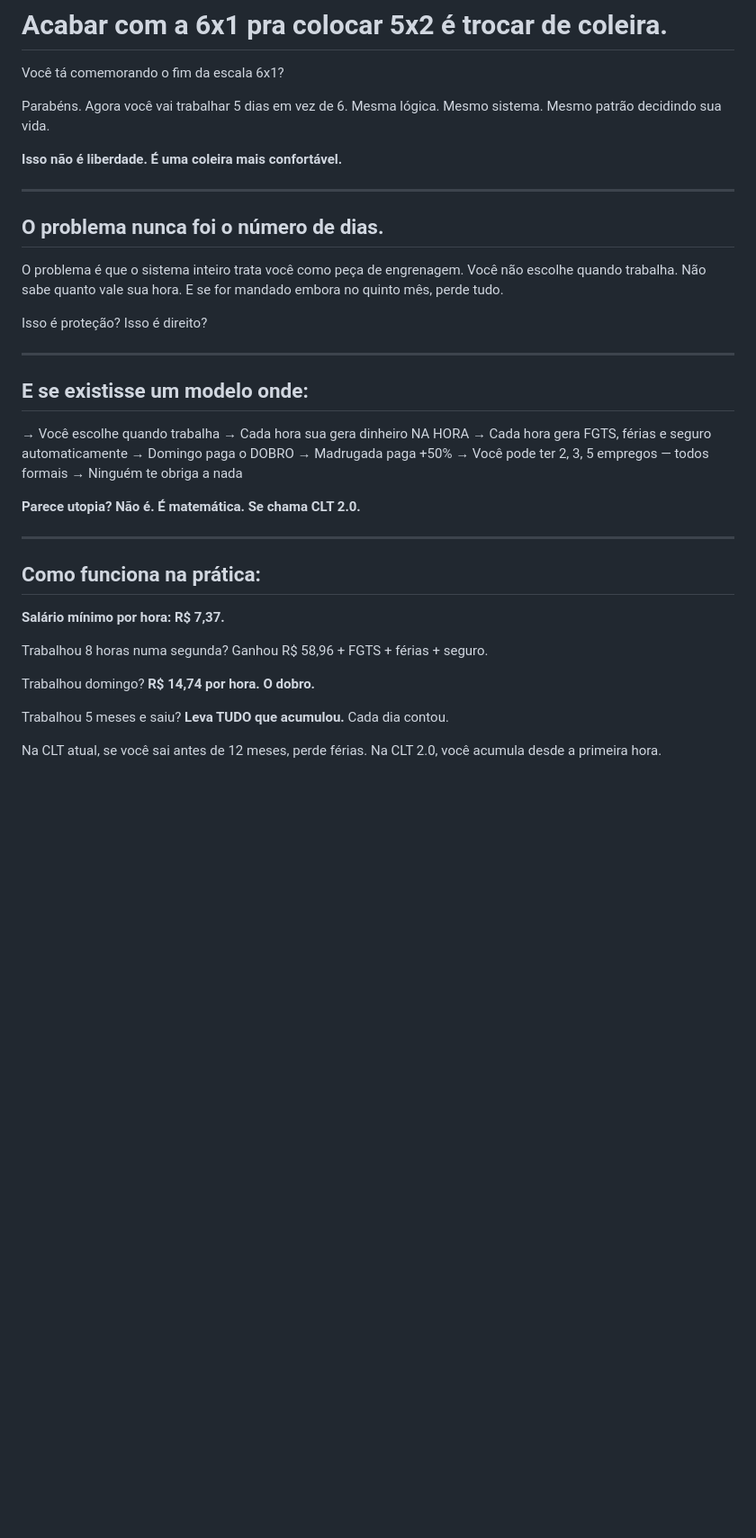
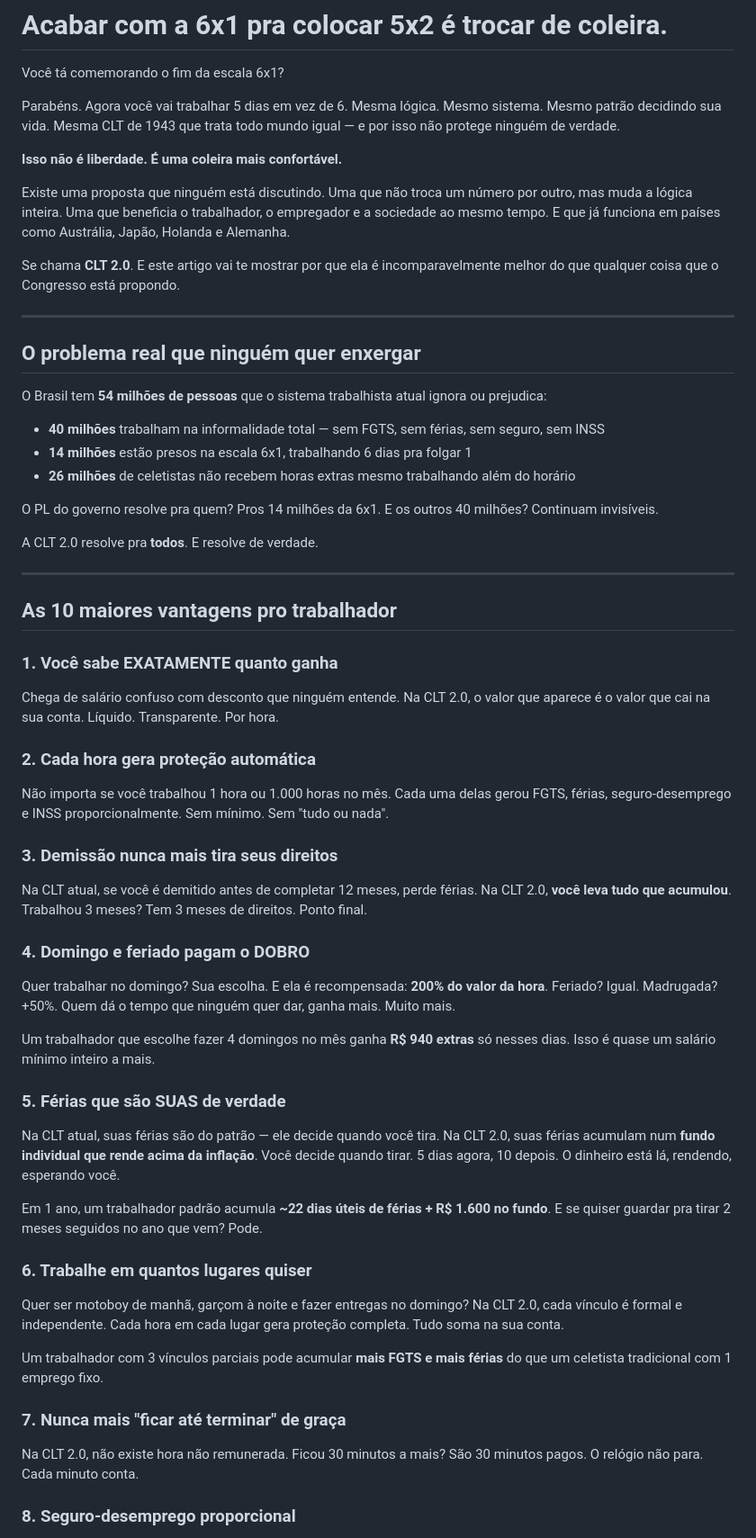
Before and after one commit to todahoraconta/todahoraconta.github.io, a Markdown page: artigo-x.md, the part around one of its changes. Shown at 90% size. GitHub-like rendering; blank space fills up the shorter version.

```diff
--- a/artigo-x.md
+++ b/artigo-x.md
@@ -2,43 +2,65 @@
 
 Você tá comemorando o fim da escala 6x1?
 
-Parabéns. Agora você vai trabalhar 5 dias em vez de 6. Mesma lógica. Mesmo sistema. Mesmo patrão decidindo sua vida.
+Parabéns. Agora você vai trabalhar 5 dias em vez de 6. Mesma lógica. Mesmo sistema. Mesmo patrão decidindo sua vida. Mesma CLT de 1943 que trata todo mundo igual — e por isso não protege ninguém de verdade.
 
 **Isso não é liberdade. É uma coleira mais confortável.**
 
----
+Existe uma proposta que ninguém está discutindo. Uma que não troca um número por outro, mas muda a lógica inteira. Uma que beneficia o trabalhador, o empregador e a sociedade ao mesmo tempo. E que já funciona em países como Austrália, Japão, Holanda e Alemanha.
 
-## O problema nunca foi o número de dias.
-
-O problema é que o sistema inteiro trata você como peça de engrenagem. Você não escolhe quando trabalha. Não sabe quanto vale sua hora. E se for mandado embora no quinto mês, perde tudo.
-
-Isso é proteção? Isso é direito?
+Se chama **CLT 2.0**. E este artigo vai te mostrar por que ela é incomparavelmente melhor do que qualquer coisa que o Congresso está propondo.
 
 ---
 
-## E se existisse um modelo onde:
+## O problema real que ninguém quer enxergar
 
-→ Você escolhe quando trabalha
-→ Cada hora sua gera dinheiro NA HORA
-→ Cada hora gera FGTS, férias e seguro automaticamente
-→ Domingo paga o DOBRO
-→ Madrugada paga +50%
-→ Você pode ter 2, 3, 5 empregos — todos formais
-→ Ninguém te obriga a nada
+O Brasil tem **54 milhões de pessoas** que o sistema trabalhista atual ignora ou prejudica:
 
-**Parece utopia? Não é. É matemática. Se chama CLT 2.0.**
+- **40 milhões** trabalham na informalidade total — sem FGTS, sem férias, sem seguro, sem INSS
+- **14 milhões** estão presos na escala 6x1, trabalhando 6 dias pra folgar 1
+- **26 milhões** de celetistas não recebem horas extras mesmo trabalhando além do horário
+
+O PL do governo resolve pra quem? Pros 14 milhões da 6x1. E os outros 40 milhões? Continuam invisíveis.
+
+A CLT 2.0 resolve pra **todos**. E resolve de verdade.
 
 ---
 
-## Como funciona na prática:
+## As 10 maiores vantagens pro trabalhador
 
-**Salário mínimo por hora: R$ 7,37.**
+### 1. Você sabe EXATAMENTE quanto ganha
 
-Trabalhou 8 horas numa segunda? Ganhou R$ 58,96 + FGTS + férias + seguro.
+Chega de salário confuso com desconto que ninguém entende. Na CLT 2.0, o valor que aparece é o valor que cai na sua conta. Líquido. Transparente. Por hora.
 
-Trabalhou domingo? **R$ 14,74 por hora. O dobro.**
+### 2. Cada hora gera proteção automática
 
-Trabalhou 5 meses e saiu? **Leva TUDO que acumulou.** Cada dia contou.
+Não importa se você trabalhou 1 hora ou 1.000 horas no mês. Cada uma delas gerou FGTS, férias, seguro-desemprego e INSS proporcionalmente. Sem mínimo. Sem "tudo ou nada".
 
-Na CLT atual, se você sai antes de 12 meses, perde férias.
-Na CLT 2.0, você acumula desde a primeira hora.
+### 3. Demissão nunca mais tira seus direitos
+
+Na CLT atual, se você é demitido antes de completar 12 meses, perde férias. Na CLT 2.0, **você leva tudo que acumulou**. Trabalhou 3 meses? Tem 3 meses de direitos. Ponto final.
+
+### 4. Domingo e feriado pagam o DOBRO
+
+Quer trabalhar no domingo? Sua escolha. E ela é recompensada: **200% do valor da hora**. Feriado? Igual. Madrugada? +50%. Quem dá o tempo que ninguém quer dar, ganha mais. Muito mais.
+
+Um trabalhador que escolhe fazer 4 domingos no mês ganha **R$ 940 extras** só nesses dias. Isso é quase um salário mínimo inteiro a mais.
+
+### 5. Férias que são SUAS de verdade
+
+Na CLT atual, suas férias são do patrão — ele decide quando você tira. Na CLT 2.0, suas férias acumulam num **fundo individual que rende acima da inflação**. Você decide quando tirar. 5 dias agora, 10 depois. O dinheiro está lá, rendendo, esperando você.
+
+Em 1 ano, um trabalhador padrão acumula **~22 dias úteis de férias + R$ 1.600 no fundo**. E se quiser guardar pra tirar 2 meses seguidos no ano que vem? Pode.
+
+### 6. Trabalhe em quantos lugares quiser
+
+Quer ser motoboy de manhã, garçom à noite e fazer entregas no domingo? Na CLT 2.0, cada vínculo é formal e independente. Cada hora em cada lugar gera proteção completa. Tudo soma na sua conta.
+
+Um trabalhador com 3 vínculos parciais pode acumular **mais FGTS e mais férias** do que um celetista tradicional com 1 emprego fixo.
+
+### 7. Nunca mais "ficar até terminar" de graça
+
+Na CLT 2.0, não existe hora não remunerada. Ficou 30 minutos a mais? São 30 minutos pagos. O relógio não para. Cada minuto conta.
+
+### 8. Seguro-desemprego proporcional
+
```
Also changed, not shown: other parts of artigo-x.md (+88 -31 lines).
